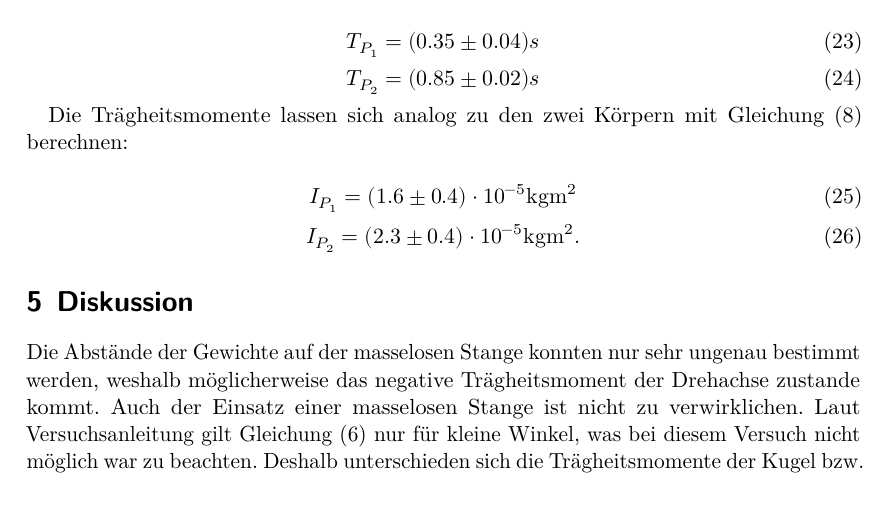
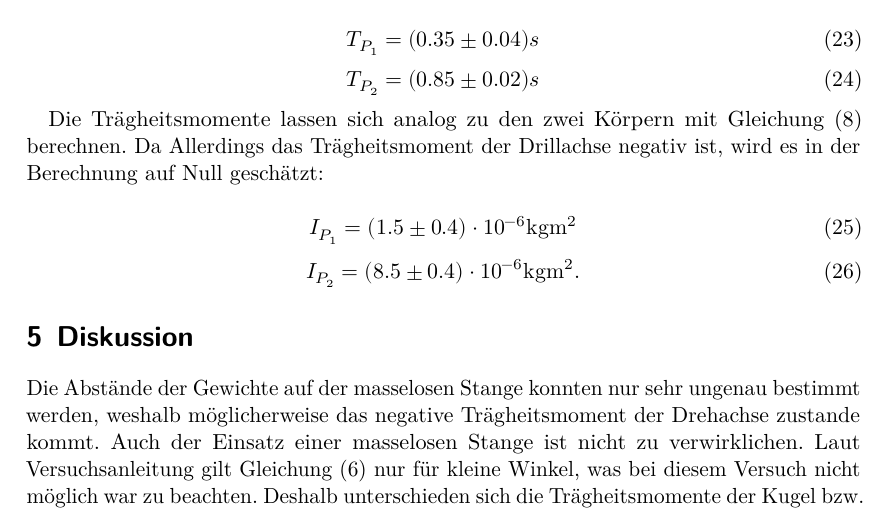
Before and after one commit to kalluux/Praktikum, a LaTeX document (V101/main.tex, which reads V101/content/auswertung.tex): part of page 9 of 9 before the commit and part of page 9 of 10 after it, cut so that both start at the same text. Compiled offline with LuaLaTeX.

Commit message:
trägheitsmoment puppe

```diff
--- a/V101/content/auswertung.tex
+++ b/V101/content/auswertung.tex
@@ -209,11 +209,12 @@ T_{P_1} = (0.35 \pm 0.04) s
 T_{P_2}= (0.85 \pm 0.02) s
 \end{equation}
 
-Die Trägheitsmomente lassen sich analog zu den zwei Körpern mit Gleichung (8) berechnen:
+Die Trägheitsmomente lassen sich analog zu den zwei Körpern mit Gleichung (8) berechnen.
+Da Allerdings das Trägheitsmoment der Drillachse negativ ist, wird es in der Berechnung auf Null geschätzt:
 
 \begin{equation}
-I_{P_1}  = (1.6 \pm 0.4)\cdot 10^{-5} \symup{kgm^2}
+I_{P_1}  = (1.5 \pm 0.4)\cdot 10^{-6} \symup{kgm^2}
 \end{equation}
 \begin{equation}
-I_{P_2}  = (2.3 \pm 0.4)\cdot 10^{-5} \symup{kgm^2} .
+I_{P_2}  = (8.5 \pm 0.4)\cdot 10^{-6} \symup{kgm^2} .
 \end{equation}
```
Also changed, not shown: 4 other files.
